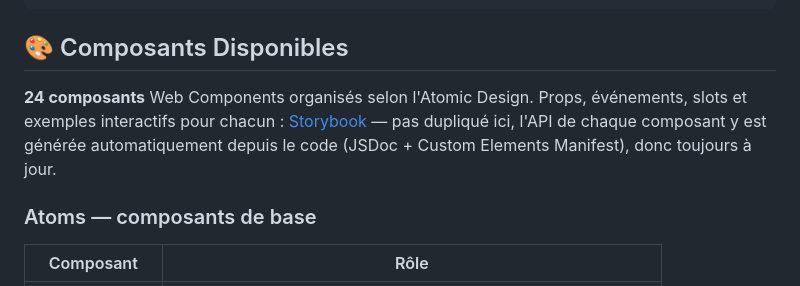
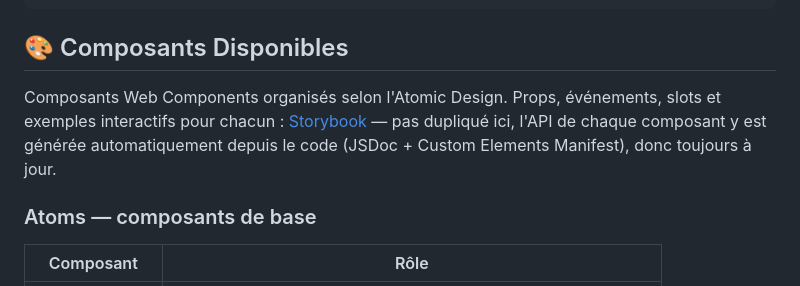
Before and after one commit to SandrineCipolla/stockhub_design_system, a Markdown page: README.md, the part around the change. Drawn GitHub-style.

Commit message:
docs(readme): retirer le compteur de composants en dur
Meme principe que le reste du nettoyage : un chiffre qui derive des
qu'un composant est ajoute ou retire. Les tableaux par niveau Atomic
Design listent deja les composants, pas besoin de les compter en plus.

Co-Authored-By: Claude Sonnet 5 <noreply@anthropic.com>

```diff
--- a/README.md
+++ b/README.md
@@ -136,7 +136,7 @@ function App() {
 
 ## 🎨 Composants Disponibles
 
-**24 composants** Web Components organisés selon l'Atomic Design. Props, événements, slots et exemples interactifs pour chacun : [Storybook](https://68f5fbe10f495706cb168751-nufqfdjaoc.chromatic.com/) — pas dupliqué ici, l'API de chaque composant y est générée automatiquement depuis le code (JSDoc + Custom Elements Manifest), donc toujours à jour.
+Composants Web Components organisés selon l'Atomic Design. Props, événements, slots et exemples interactifs pour chacun : [Storybook](https://68f5fbe10f495706cb168751-nufqfdjaoc.chromatic.com/) — pas dupliqué ici, l'API de chaque composant y est générée automatiquement depuis le code (JSDoc + Custom Elements Manifest), donc toujours à jour.
 
 ### Atoms — composants de base
 
```
